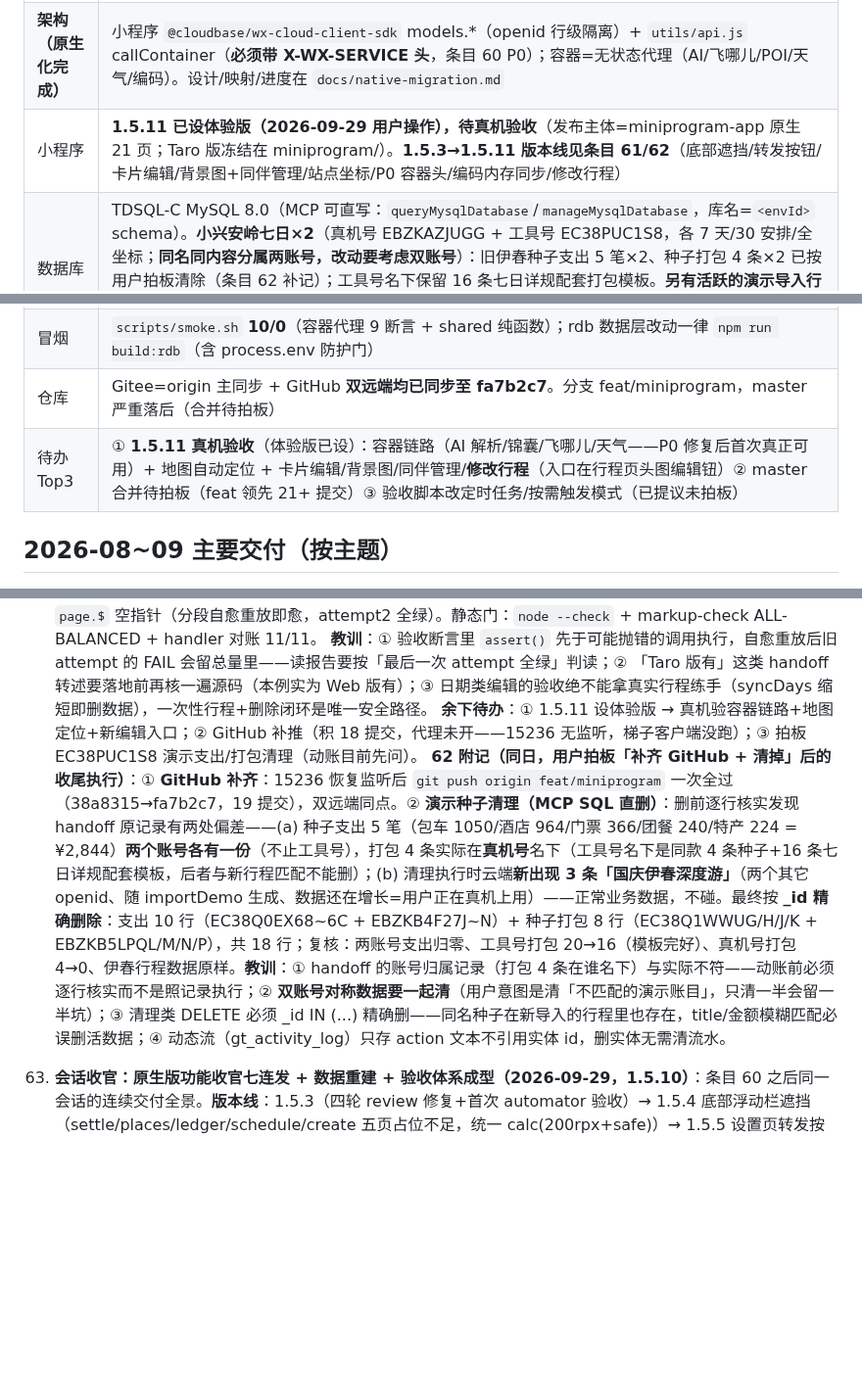
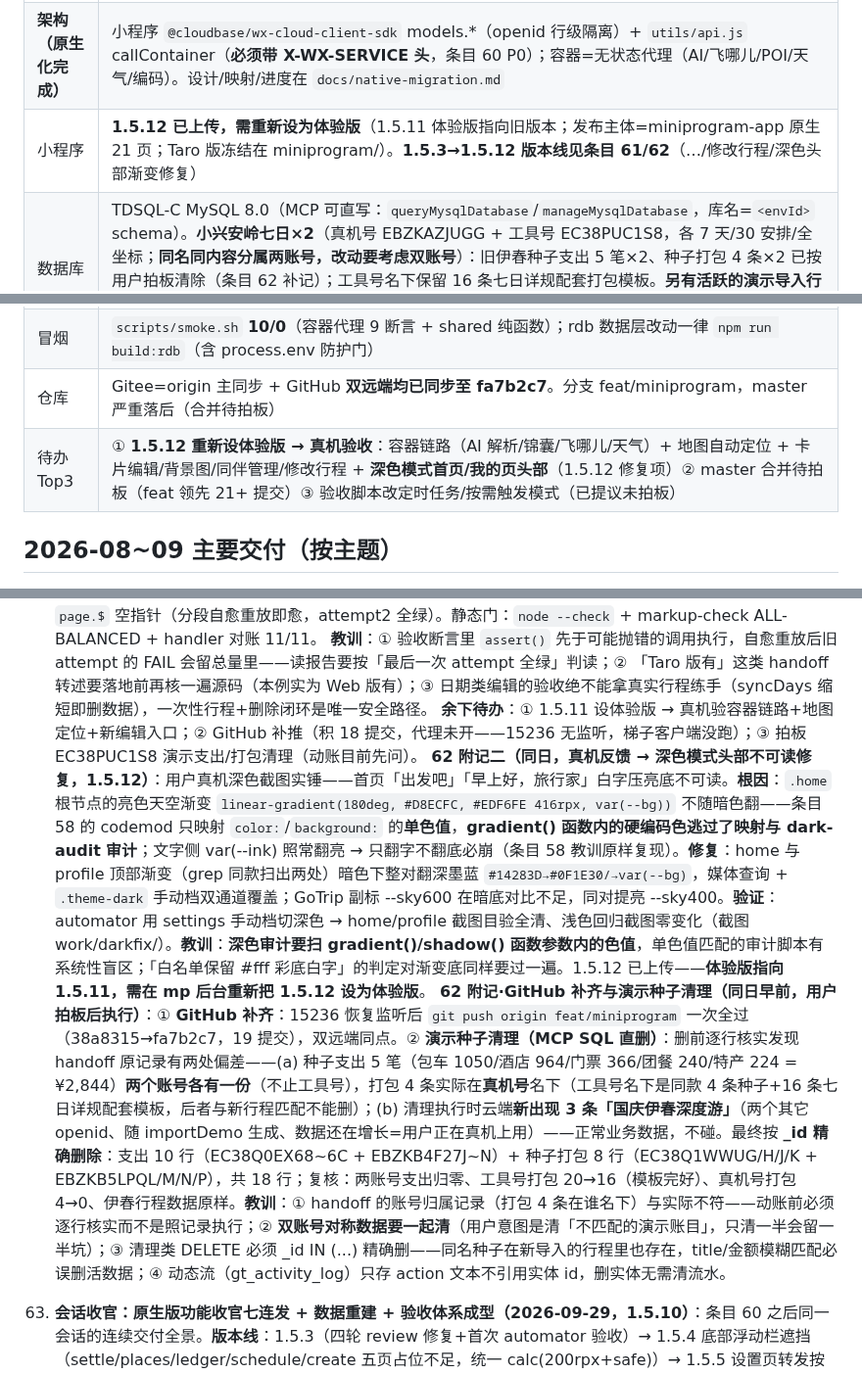
Before and after one commit to icecolaa/go-trip, a Markdown page: docs/HANDOFF.md, 3 parts joined by grey strips. Shown at 98% size. GitHub-like rendering; blank space fills up the shorter version.

Commit message:
docs: 条目 62 附记二——深色模式头部渐变修复（1.5.12）+ 结构修正（拆分附记段落）

```diff
--- a/docs/HANDOFF.md
+++ b/docs/HANDOFF.md
@@ -22,12 +22,12 @@
 |---|---|
 | **生产环境** | CloudBase `gotrip-d1gb187o991f5260a`（个人版，付费至 2027-03-25）。云托管 gotrip 容器 = **gotrip-020 无状态代理**（2026-09-29 部署，geocode 兼容双入参形状；EnvParams 10 键/MaxNum=1/PUBLIC+MINIAPP 保留），`/health` 探针 `{"ok":true,"db":"none","mode":"proxy"}`。公网开着（Web 直连需要）。feat 分支=1.5.11 全部修复，**Gitee 与 GitHub 均已同步至 fa7b2c7**（代理窗口已补齐，积压清零） |
 | **架构（原生化完成）** | 小程序 `@cloudbase/wx-cloud-client-sdk` models.*（openid 行级隔离）+ `utils/api.js` callContainer（**必须带 X-WX-SERVICE 头**，条目 60 P0）；容器=无状态代理（AI/飞哪儿/POI/天气/编码）。设计/映射/进度在 `docs/native-migration.md` |
-| 小程序 | **1.5.11 已设体验版（2026-09-29 用户操作），待真机验收**（发布主体=miniprogram-app 原生 21 页；Taro 版冻结在 miniprogram/）。**1.5.3→1.5.11 版本线见条目 61/62**（底部遮挡/转发按钮/卡片编辑/背景图+同伴管理/站点坐标/P0 容器头/编码内存同步/修改行程） |
+| 小程序 | **1.5.12 已上传，需重新设为体验版**（1.5.11 体验版指向旧版本；发布主体=miniprogram-app 原生 21 页；Taro 版冻结在 miniprogram/）。**1.5.3→1.5.12 版本线见条目 61/62**（…/修改行程/深色头部渐变修复） |
 | 数据库 | TDSQL-C MySQL 8.0（MCP 可直写：`queryMysqlDatabase`/`manageMysqlDatabase`，库名=`<envId>` schema）。**小兴安岭七日×2**（真机号 EBZKAZJUGG + 工具号 EC38PUC1S8，各 7 天/30 安排/全坐标；**同名同内容分属两账号，改动要考虑双账号**）：旧伊春种子支出 5 笔×2、种子打包 4 条×2 已按用户拍板清除（条目 62 补记）；工具号名下保留 16 条七日详规配套打包模板。**另有活跃的演示导入行程**（「国庆伊春深度游」×3，分属两个其它 openid，随 importDemo 生成）——正常业务数据，清理时**必须按 _id 精确删**，严禁按 title/金额模糊匹配 |
 | 验收 | `work/accept-0929.js` **12 段**分段自愈框架（ONLY=S6,S7 段选重跑；段失败自动重启工具重放）。六轮 39→53→58→70→79→78 全过 + **S12 修改行程 12/12**（一次性行程上测编辑闭环，跑后云端残留核查=0）。**每轮验收会真实写库——跑后跨账号清理「验收占位/验收同伴」残留** |
 | 冒烟 | `scripts/smoke.sh` **10/0**（容器代理 9 断言 + shared 纯函数）；rdb 数据层改动一律 `npm run build:rdb`（含 process.env 防护门） |
 | 仓库 | Gitee=origin 主同步 + GitHub **双远端均已同步至 fa7b2c7**。分支 feat/miniprogram，master 严重落后（合并待拍板） |
-| 待办 Top3 | ① **1.5.11 真机验收**（体验版已设）：容器链路（AI 解析/锦囊/飞哪儿/天气——P0 修复后首次真正可用）+ 地图自动定位 + 卡片编辑/背景图/同伴管理/**修改行程**（入口在行程页头图编辑钮）② master 合并待拍板（feat 领先 21+ 提交）③ 验收脚本改定时任务/按需触发模式（已提议未拍板） |
+| 待办 Top3 | ① **1.5.12 重新设体验版 → 真机验收**：容器链路（AI 解析/锦囊/飞哪儿/天气）+ 地图自动定位 + 卡片编辑/背景图/同伴管理/修改行程 + **深色模式首页/我的页头部**（1.5.12 修复项）② master 合并待拍板（feat 领先 21+ 提交）③ 验收脚本改定时任务/按需触发模式（已提议未拍板） |
 
 ## 2026-08~09 主要交付（按主题）
 
@@ -35,7 +35,8 @@
     **验收（新增 S12 段，12/12，一次性行程上闭环后删除）**：建 3 天一次性行程 → hero 编辑钮存在 → 弹层预填 → 目的地+预算保存轮询生效（city/budgetTxt）→ 日期延长 3→4 天（dayList 轮询）→ 再开弹层预填保持 → 缩回 3 天（showModal 重 mock confirm 后触发）→ 一次性行程级联删除。**跑后跨账号 SQL 残留核查=0**（trips 仅剩 2 条真实行程，无孤儿天/孤儿成员）。首跑 attempt1 遇重启后桥未就绪的 `page.$` 空指针（分段自愈重放即愈，attempt2 全绿）。静态门：`node --check` + markup-check ALL-BALANCED + handler 对账 11/11。
     **教训**：① 验收断言里 `assert()` 先于可能抛错的调用执行，自愈重放后旧 attempt 的 FAIL 会留总量里——读报告要按「最后一次 attempt 全绿」判读；② 「Taro 版有」这类 handoff 转述要落地前再核一遍源码（本例实为 Web 版有）；③ 日期类编辑的验收绝不能拿真实行程练手（syncDays 缩短即删数据），一次性行程+删除闭环是唯一安全路径。
     **余下待办**：① 1.5.11 设体验版 → 真机验容器链路+地图定位+新编辑入口；② GitHub 补推（积 18 提交，代理未开——15236 无监听，梯子客户端没跑）；③ 拍板 EC38PUC1S8 演示支出/打包清理（动账目前先问）。
-    **62 附记（同日，用户拍板「补齐 GitHub + 清掉」后的收尾执行）**：① **GitHub 补齐**：15236 恢复监听后 `git push origin feat/miniprogram` 一次全过（38a8315→fa7b2c7，19 提交），双远端同点。② **演示种子清理（MCP SQL 直删）**：删前逐行核实发现 handoff 原记录有两处偏差——(a) 种子支出 5 笔（包车 1050/酒店 964/门票 366/团餐 240/特产 224 = ¥2,844）**两个账号各有一份**（不止工具号），打包 4 条实际在**真机号**名下（工具号名下是同款 4 条种子+16 条七日详规配套模板，后者与新行程匹配不能删）；(b) 清理执行时云端**新出现 3 条「国庆伊春深度游」**（两个其它 openid、随 importDemo 生成、数据还在增长=用户正在真机上用）——正常业务数据，不碰。最终按 **_id 精确删除**：支出 10 行（EC38Q0EX68~6C + EBZKB4F27J~N）+ 种子打包 8 行（EC38Q1WWUG/H/J/K + EBZKB5LPQL/M/N/P），共 18 行；复核：两账号支出归零、工具号打包 20→16（模板完好）、真机号打包 4→0、伊春行程数据原样。**教训**：① handoff 的账号归属记录（打包 4 条在谁名下）与实际不符——动账前必须逐行核实而不是照记录执行；② **双账号对称数据要一起清**（用户意图是清「不匹配的演示账目」，只清一半会留一半坑）；③ 清理类 DELETE 必须 _id IN (...) 精确删——同名种子在新导入的行程里也存在，title/金额模糊匹配必误删活数据；④ 动态流（gt_activity_log）只存 action 文本不引用实体 id，删实体无需清流水。
+    **62 附记二（同日，真机反馈 → 深色模式头部不可读修复，1.5.12）**：用户真机深色截图实锤——首页「出发吧」「早上好，旅行家」白字压亮底不可读。**根因**：`.home` 根节点的亮色天空渐变 `linear-gradient(180deg, #D8ECFC, #EDF6FE 416rpx, var(--bg))` 不随暗色翻——条目 58 的 codemod 只映射 `color:`/`background:` 的**单色值**，**gradient() 函数内的硬编码色逃过了映射与 dark-audit 审计**；文字侧 var(--ink) 照常翻亮 → 只翻字不翻底必崩（条目 58 教训原样复现）。**修复**：home 与 profile 顶部渐变（grep 同款扫出两处）暗色下整对翻深墨蓝 `#14283D→#0F1E30/→var(--bg)`，媒体查询 + `.theme-dark` 手动档双通道覆盖；GoTrip 副标 --sky600 在暗底对比不足，同对提亮 --sky400。**验证**：automator 用 settings 手动档切深色 → home/profile 截图目验全清、浅色回归截图零变化（截图 work/darkfix/）。**教训**：**深色审计要扫 gradient()/shadow() 函数参数内的色值**，单色值匹配的审计脚本有系统性盲区；「白名单保留 #fff 彩底白字」的判定对渐变底同样要过一遍。1.5.12 已上传——**体验版指向 1.5.11，需在 mp 后台重新把 1.5.12 设为体验版**。
+    **62 附记·GitHub 补齐与演示种子清理（同日早前，用户拍板后执行）**：① **GitHub 补齐**：15236 恢复监听后 `git push origin feat/miniprogram` 一次全过（38a8315→fa7b2c7，19 提交），双远端同点。② **演示种子清理（MCP SQL 直删）**：删前逐行核实发现 handoff 原记录有两处偏差——(a) 种子支出 5 笔（包车 1050/酒店 964/门票 366/团餐 240/特产 224 = ¥2,844）**两个账号各有一份**（不止工具号），打包 4 条实际在**真机号**名下（工具号名下是同款 4 条种子+16 条七日详规配套模板，后者与新行程匹配不能删）；(b) 清理执行时云端**新出现 3 条「国庆伊春深度游」**（两个其它 openid、随 importDemo 生成、数据还在增长=用户正在真机上用）——正常业务数据，不碰。最终按 **_id 精确删除**：支出 10 行（EC38Q0EX68~6C + EBZKB4F27J~N）+ 种子打包 8 行（EC38Q1WWUG/H/J/K + EBZKB5LPQL/M/N/P），共 18 行；复核：两账号支出归零、工具号打包 20→16（模板完好）、真机号打包 4→0、伊春行程数据原样。**教训**：① handoff 的账号归属记录（打包 4 条在谁名下）与实际不符——动账前必须逐行核实而不是照记录执行；② **双账号对称数据要一起清**（用户意图是清「不匹配的演示账目」，只清一半会留一半坑）；③ 清理类 DELETE 必须 _id IN (...) 精确删——同名种子在新导入的行程里也存在，title/金额模糊匹配必误删活数据；④ 动态流（gt_activity_log）只存 action 文本不引用实体 id，删实体无需清流水。
 
 61. **会话收官：原生版功能收官七连发 + 数据重建 + 验收体系成型（2026-09-29，1.5.10）**：条目 60 之后同一会话的连续交付全景。**版本线**：1.5.3（四轮 review 修复+首次 automator 验收）→ 1.5.4 底部浮动栏遮挡（settle/places/ledger/schedule/create 五页占位不足，统一 calc(200rpx+safe)）→ 1.5.5 设置页转发按钮宽度（button UA 样式覆盖全局 cell flex——open-type=share 必须用 button，显式补布局）→ 1.5.6 **行程卡片编辑**（长按 actionSheet：标题/12 图标/6 封面色弹层 + 封面图上传链 chooseMedia→压缩→云存储→tempUrls 换链直显；listTrips 补 coverImage + store.updateTripMeta）→ 1.5.7 **背景图+同伴管理**（overview hero 相机钮：上传/恢复默认；邀请页改造为真实同伴管理：添加/改名/移除占位同伴+头像色轮转+同步内存；协作文案诚实化）→ 1.5.8 **站点坐标链路**（日程「＋安排」升级表单弹层：名称/分类/地点/腾讯地图选点，坐标随行入库+地点文字异步高德编码兜底；地图空态加立即定位/去日程）→ 1.5.9 **P0**（条目 60）→ 1.5.10 日程编码后内存同步（条目 60 第四轮）。
     **行程数据重建（重要现状）**：应用内「国庆伊春深度游」已按用户七日详规**全量重建为「小兴安岭七日 · 红松林与界江秋色」**（标题/30 安排/全部坐标/6 餐 6 宿），且**两条同名行程分属两个微信账号**（真机号 EBZKAZJUGG + 工具号 EC38PUC1S8，_openid 不同——数据模型行级隔离所致），**两条都重建了相同内容**，改哪条都要考虑双账号。重建走 SQL 直写（MCP queryMysqlDatabase runStatement），教训：① INSERT...SELECT 迁移行程时 **trip_id 若从 SELECT 原样带过去会插错账号**（必须 SELECT 列表写常量）；② 重建后 EC38PUC1S8 名下种子支出 5 笔（¥2,844）/打包 4 条与新征程内容不匹配——已向用户报告，用户未答复是否清理，**动账目前先问**。
```
